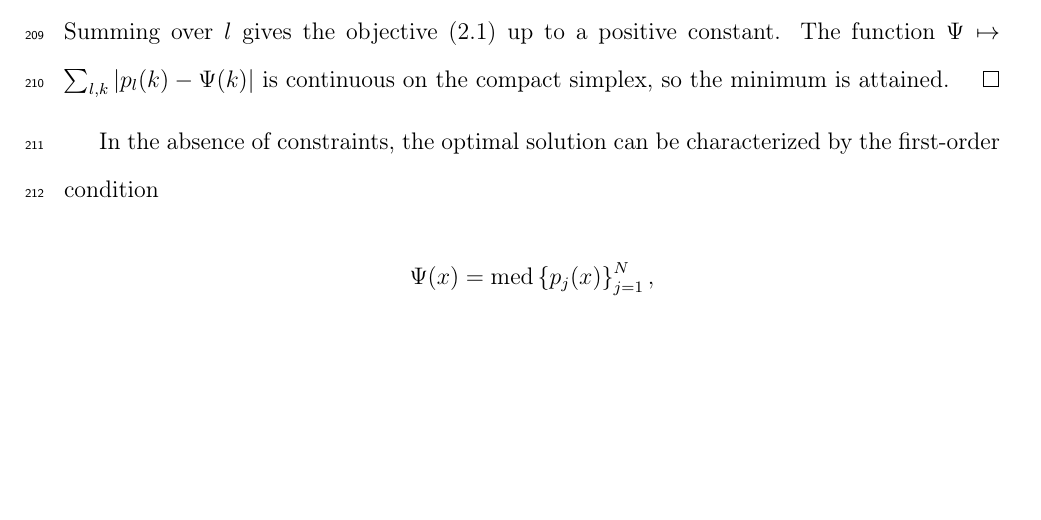
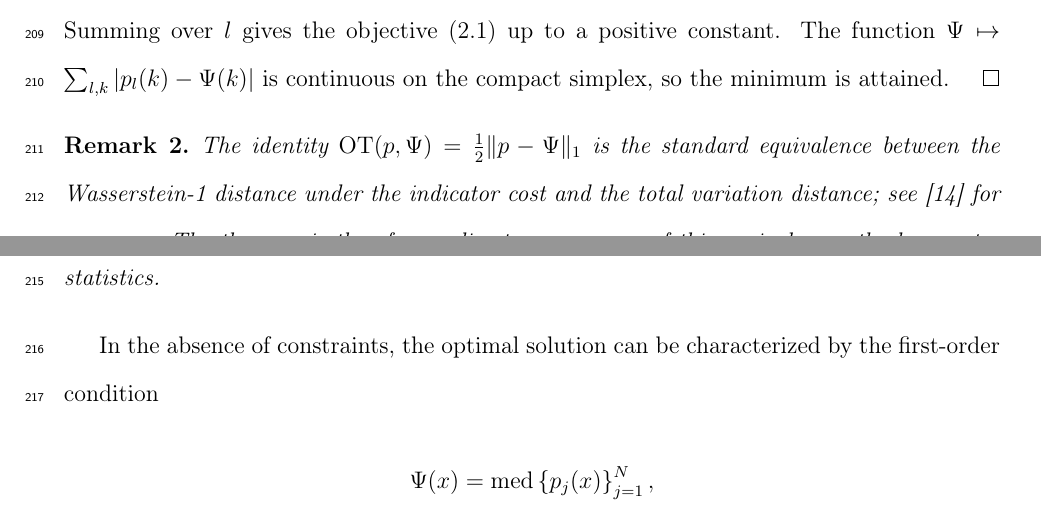
Before and after one commit to aaronjdanielson/experts_barycenter, a LaTeX paper (ExpertsBarycenter.tex, which reads DiscreteBarycenter.tex): part of page 11 of 42 before the commit and two parts of pages 11 and 12 of 43 after it, the two joined at a grey line, cut so that both start at the same text, the shorter picture padded with empty space. Compiled offline with pdfLaTeX.

Commit message:
add citations

```diff
--- a/DiscreteBarycenter.tex
+++ b/DiscreteBarycenter.tex
@@ -146,6 +146,9 @@ Fix any candidate $\Psi \in \Delta_{K-1}$.  By Lemma~\ref{lem:ot_diagonal}, the
 \end{align*}
 using the identity $a - \min(a,b) = \max(a-b,0)$ and the fact that $\sum_k(p_l(k)-\Psi(k))=0$.  Summing over $l$ gives the objective~\eqref{eq:l1obj} up to a positive constant.  The function $\Psi \mapsto \sum_{l,k}|p_l(k)-\Psi(k)|$ is continuous on the compact simplex, so the minimum is attained.
 \end{proof}
+\begin{remark}
+The identity $\mathrm{OT}(p,\Psi) = \tfrac{1}{2}\|p-\Psi\|_1$ is the standard equivalence between the Wasserstein-1 distance under the indicator cost and the total variation distance; see \cite{panaretos19} for a survey.  The theorem is therefore a direct consequence of this equivalence: the barycenter problem reduces to $\ell^1$ median estimation on the simplex, a well-studied problem in robust statistics.
+\end{remark}
 In the absence of constraints, the optimal solution can be characterized by the first-order condition
 \begin{align*}
 \Psi(x)=\text{med}\left\{p_j(x)\right\}_{j=1}^N,
```
Also changed, not shown: ExpertsBarycenter.pdf, DiscreteBarycenter.tex (2 more changed lines).
